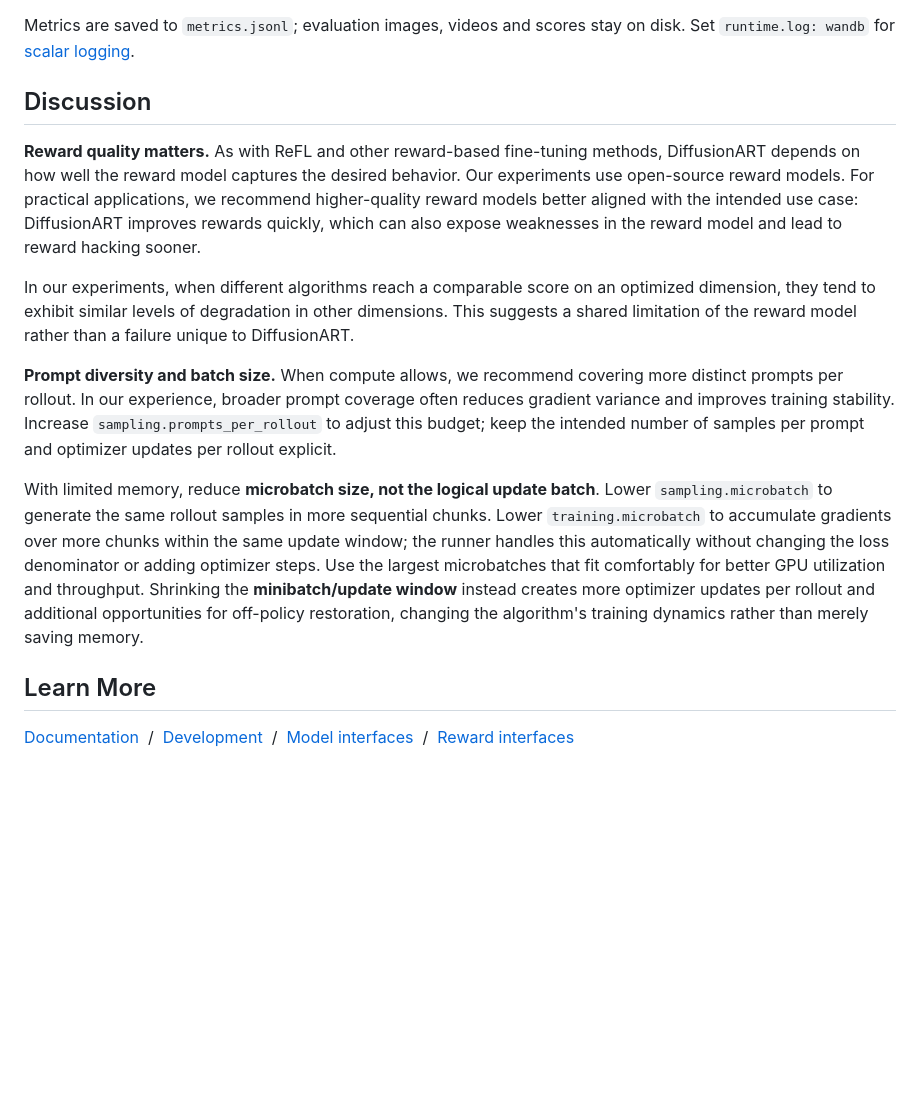
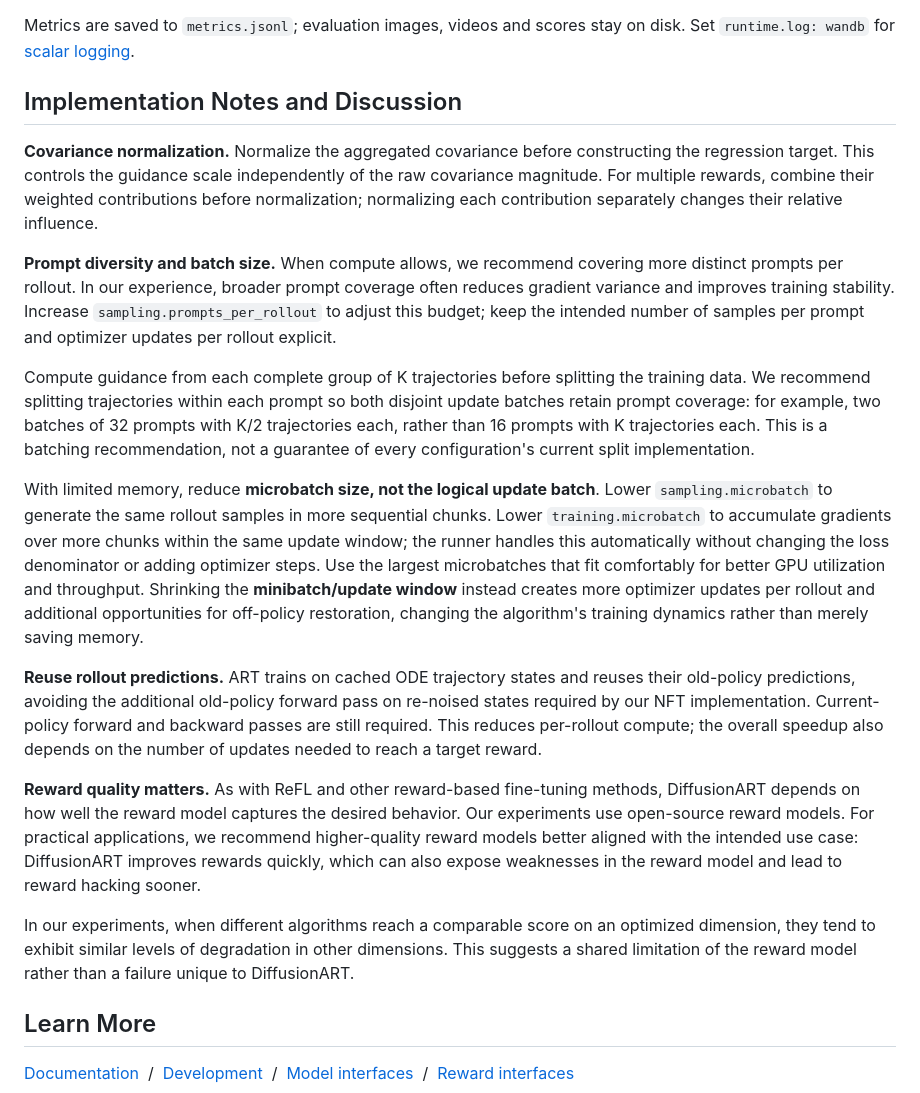
Before and after one commit to vanzll/DiffusionART, a Markdown page: README.md, the part around one of its changes. GitHub-like rendering; blank space fills up the shorter version.

Commit message:
docs: clarify ART implementation and practical training guidance

```diff
--- a/README.md
+++ b/README.md
@@ -286,7 +286,43 @@ and checkpoint cadence live in the same file. Required asset paths use `${ENV_VA
 Metrics are saved to `metrics.jsonl`; evaluation images, videos and scores stay
 on disk. Set `runtime.log: wandb` for [scalar logging](docs/logging.md).
 
-## Discussion
+## Implementation Notes and Discussion
+
+**Covariance normalization.** Normalize the aggregated covariance before
+constructing the regression target. This controls the guidance scale independently
+of the raw covariance magnitude. For multiple rewards, combine their weighted
+contributions before normalization; normalizing each contribution separately
+changes their relative influence.
+
+**Prompt diversity and batch size.** When compute allows, we recommend covering
+more distinct prompts per rollout. In our experience, broader prompt coverage
+often reduces gradient variance and improves training stability. Increase
+`sampling.prompts_per_rollout` to adjust this budget; keep the intended number
+of samples per prompt and optimizer updates per rollout explicit.
+
+Compute guidance from each complete group of K trajectories before splitting
+the training data. We recommend splitting trajectories within each prompt so
+both disjoint update batches retain prompt coverage: for example, two batches
+of 32 prompts with K/2 trajectories each, rather than 16 prompts with K
+trajectories each. This is a batching recommendation, not a guarantee of every
+configuration's current split implementation.
+
+With limited memory, reduce **microbatch size, not the logical update batch**.
+Lower `sampling.microbatch` to generate the same rollout samples in more
+sequential chunks. Lower `training.microbatch` to accumulate gradients over
+more chunks within the same update window; the runner handles this automatically
+without changing the loss denominator or adding optimizer steps. Use the largest
+microbatches that fit comfortably for better GPU utilization and throughput.
+Shrinking the **minibatch/update window** instead creates more optimizer updates
+per rollout and additional opportunities for off-policy restoration, changing
+the algorithm's training dynamics rather than merely saving memory.
+
+**Reuse rollout predictions.** ART trains on cached ODE trajectory states and
+reuses their old-policy predictions, avoiding the additional old-policy forward
+pass on re-noised states required by our NFT implementation. Current-policy
+forward and backward passes are still required. This reduces per-rollout compute;
+the overall speedup also depends on the number of updates needed to reach a
+target reward.
 
 **Reward quality matters.** As with ReFL and other reward-based fine-tuning
 methods, DiffusionART depends on how well the reward model captures the desired
@@ -299,22 +335,6 @@ In our experiments, when different algorithms reach a comparable score on an
 optimized dimension, they tend to exhibit similar levels of degradation in
 other dimensions. This suggests a shared limitation of the reward model
 rather than a failure unique to DiffusionART.
-
-**Prompt diversity and batch size.** When compute allows, we recommend covering
-more distinct prompts per rollout. In our experience, broader prompt coverage
-often reduces gradient variance and improves training stability. Increase
-`sampling.prompts_per_rollout` to adjust this budget; keep the intended number
-of samples per prompt and optimizer updates per rollout explicit.
-
-With limited memory, reduce **microbatch size, not the logical update batch**.
-Lower `sampling.microbatch` to generate the same rollout samples in more
-sequential chunks. Lower `training.microbatch` to accumulate gradients over
-more chunks within the same update window; the runner handles this automatically
-without changing the loss denominator or adding optimizer steps. Use the largest
-microbatches that fit comfortably for better GPU utilization and throughput.
-Shrinking the **minibatch/update window** instead creates more optimizer updates
-per rollout and additional opportunities for off-policy restoration, changing
-the algorithm's training dynamics rather than merely saving memory.
 
 ## Learn More
 
```
Also changed, not shown: other parts of README.md (+1 -1 lines).
